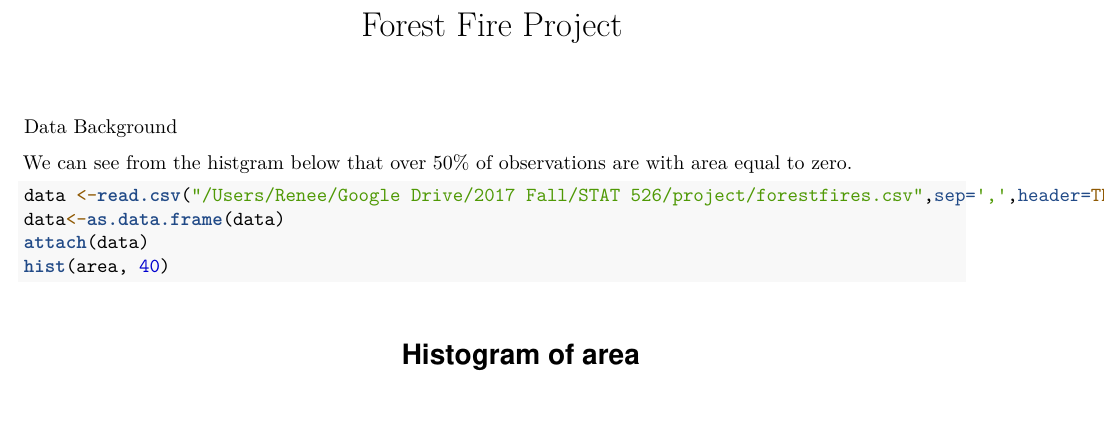
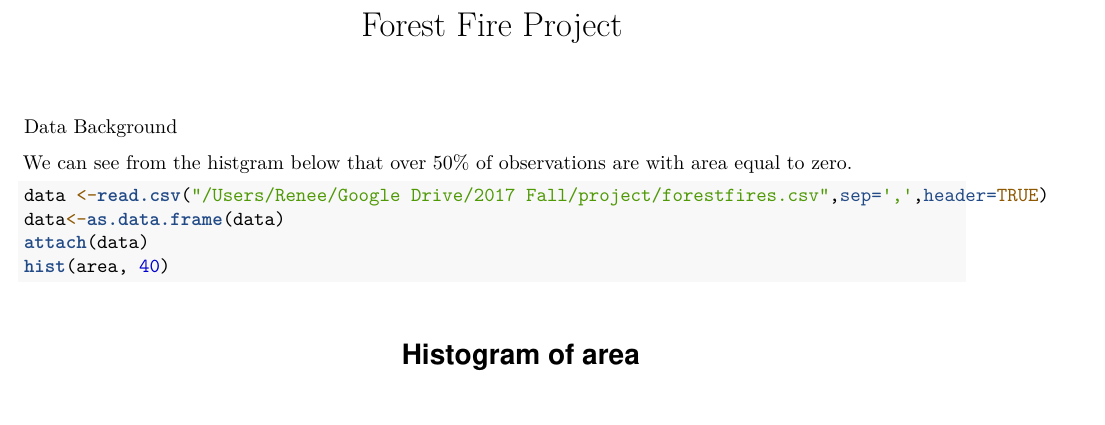
Before and after one commit to dingdingziyun/ForestFire, an R Markdown document (forest_fire.Rmd): part of page 1 of 9, cut so that both start at the same text. Rendered offline with R 4.5, knitr and Pandoc, then LaTeX, with nearby package versions; some code elsewhere in the file could not run offline.

Commit message:
Update forest_fire.Rmd

````diff
--- a/forest_fire.Rmd
+++ b/forest_fire.Rmd
@@ -13,7 +13,7 @@ Data Background
 
 We can see from the histgram below that over 50% of observations are with area equal to zero.
 ```{r}
-data <-read.csv("/Users/Renee/Google Drive/2017 Fall/STAT 526/project/forestfires.csv",sep=',',header=TRUE)
+data <-read.csv("/Users/Renee/Google Drive/2017 Fall/project/forestfires.csv",sep=',',header=TRUE)
 data<-as.data.frame(data)
 attach(data)
 hist(area, 40)
````
